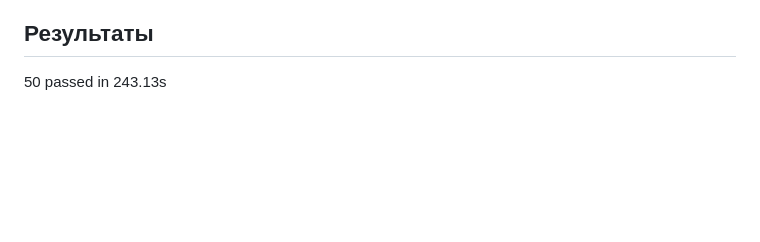
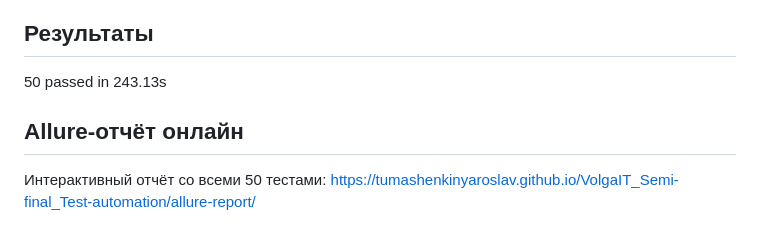
Before and after one commit to TumashenkinYaroslav/VolgaIT_Semi-final_Test-automation, a Markdown page: README.md, the part around the change. Drawn GitHub-style; blank space fills up the shorter version.

```diff
--- a/README.md
+++ b/README.md
@@ -157,3 +157,8 @@ UI-автотесты для страниц practice-automation.com на Python
 ## Результаты
 
 50 passed in 243.13s
+
+## Allure-отчёт онлайн
+
+Интерактивный отчёт со всеми 50 тестами:
+https://tumashenkinyaroslav.github.io/VolgaIT_Semi-final_Test-automation/allure-report/
```
